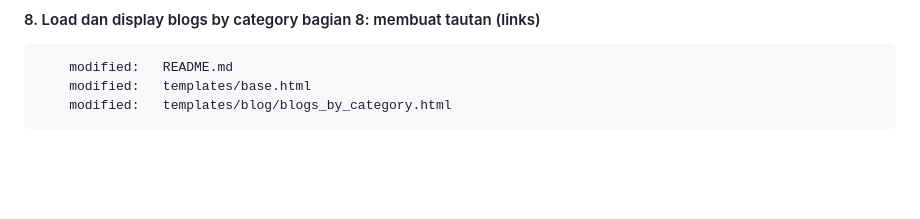
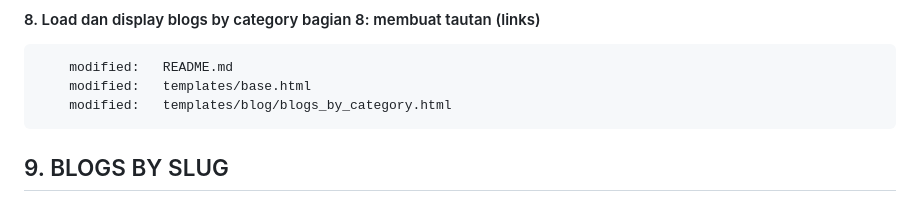
Before and after one commit to gurnitha/2466-dj5-blog-app, a Markdown page: README.md, the part around the change. Drawn GitHub-style; blank space fills up the shorter version.

Commit message:
---9. BLOGS BY SLUG---

```diff
--- a/README.md
+++ b/README.md
@@ -602,3 +602,7 @@ Local:E:\_WORKSPACE\2024\django\Rathan Kumar\DjangoBlog
         modified:   README.md
         modified:   templates/base.html
         modified:   templates/blog/blogs_by_category.html
+
+
+
+## 9. BLOGS BY SLUG
```
